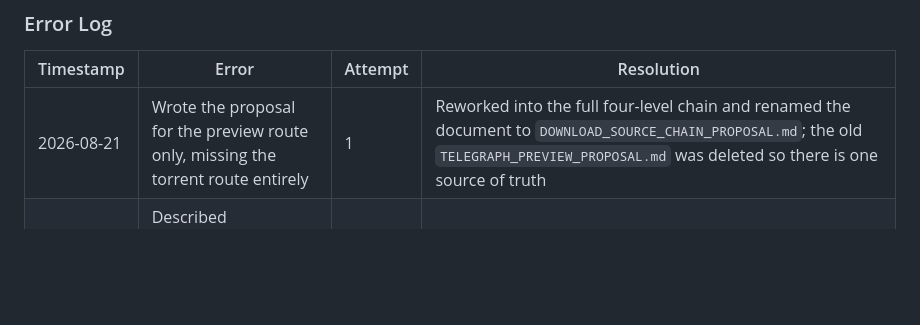
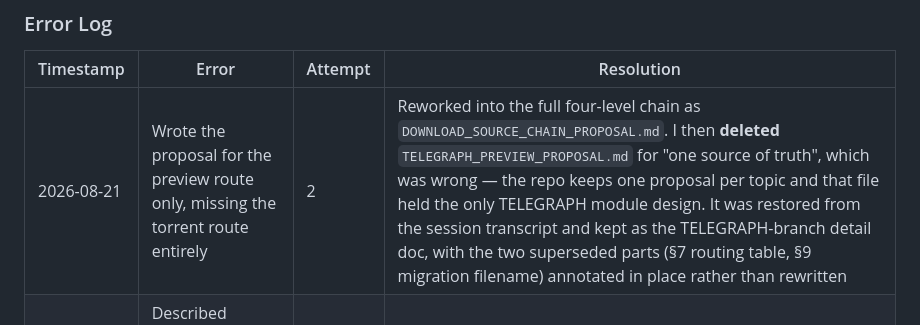
Before and after one commit to hatsusakuramiku/EhBot, a Markdown page: progress.md, the part around the change. Rendered like a GitHub page; blank space fills up the shorter version.

```diff
--- a/progress.md
+++ b/progress.md
@@ -882,7 +882,7 @@
 ### Error Log
 | Timestamp | Error | Attempt | Resolution |
 |-----------|-------|---------|------------|
-| 2026-08-21 | Wrote the proposal for the preview route only, missing the torrent route entirely | 1 | Reworked into the full four-level chain and renamed the document to `DOWNLOAD_SOURCE_CHAIN_PROPOSAL.md`; the old `TELEGRAPH_PREVIEW_PROPOSAL.md` was deleted so there is one source of truth |
+| 2026-08-21 | Wrote the proposal for the preview route only, missing the torrent route entirely | 2 | Reworked into the full four-level chain as `DOWNLOAD_SOURCE_CHAIN_PROPOSAL.md`. I then **deleted** `TELEGRAPH_PREVIEW_PROPOSAL.md` for "one source of truth", which was wrong — the repo keeps one proposal per topic and that file held the only TELEGRAPH module design. It was restored from the session transcript and kept as the TELEGRAPH-branch detail doc, with the two superseded parts (§7 routing table, §9 migration filename) annotated in place rather than rewritten |
 | 2026-08-21 | Described "qBittorrent has no file-content download API" as a hard constraint in three places | 2 | A self-inflicted non-problem: nothing ever needed the API to return file bytes. qBittorrent downloads to `savepath` and EhBot reads that path. The framing was removed; only the plain path-mapping requirement remains |
 | 2026-08-21 | The bare-URL regex swallowed the closing full-width bracket of a wrapped link | 1 | Excluded the two CJK punctuation blocks. Found by a test written for exactly this case, not in review |
 | 2026-08-21 | Expected a bare preview link with no title to be `ACCEPT` 「包含预览页链接」 | 1 | The test was wrong, not the code: `evaluate_source_rules` returns `NEEDS_INFO` 「缺少可识别标题」 for any titleless message. The assertion was corrected to the real behaviour instead of loosening the rule |
```
Also changed, not shown: DOWNLOAD_SOURCE_CHAIN_PROPOSAL.md (+4 -0 lines), TELEGRAPH_PREVIEW_PROPOSAL.md (added, +182 -0 lines).
